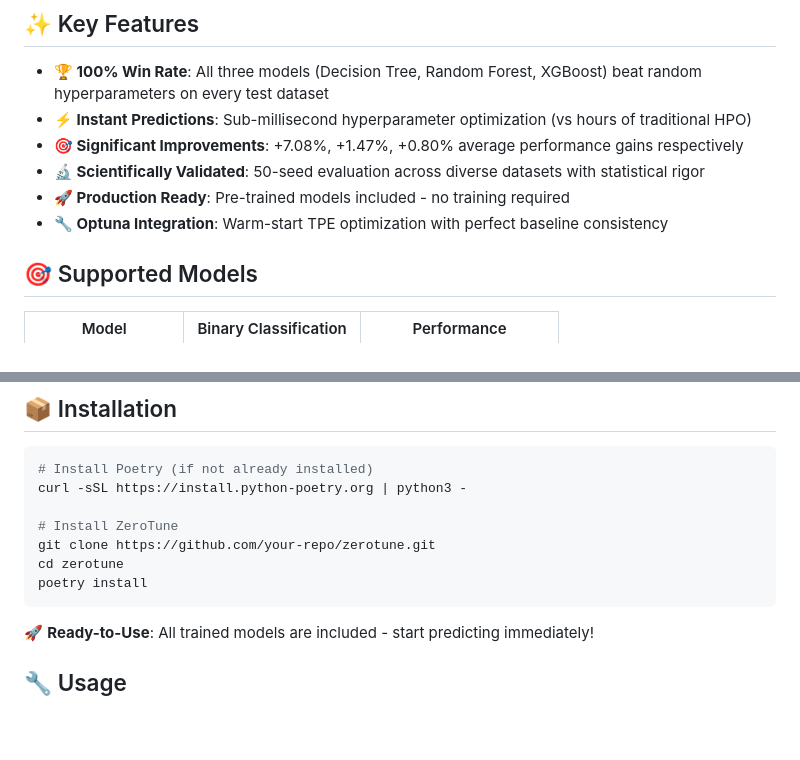
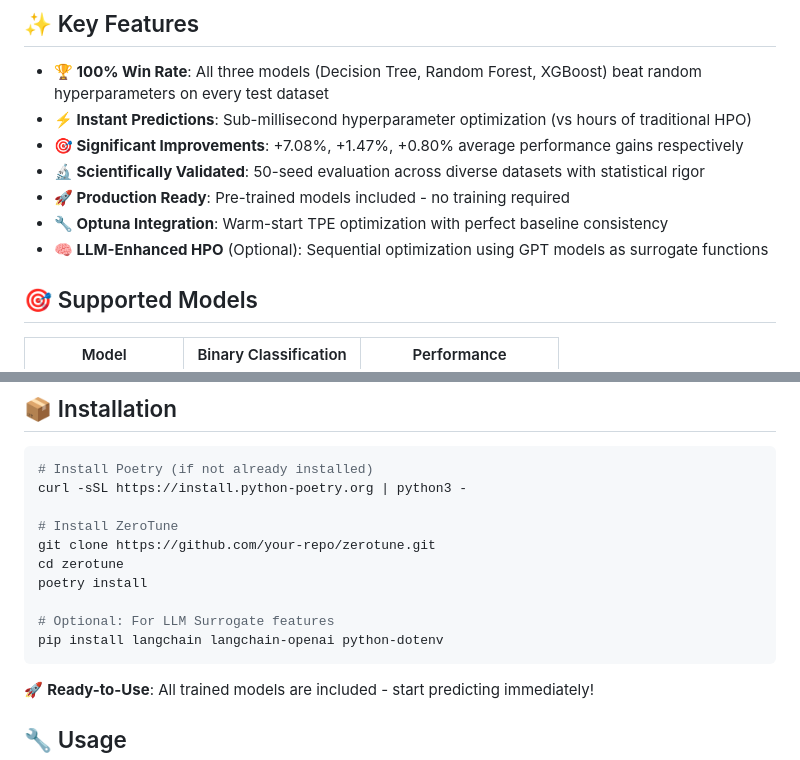
Before and after one commit to Tarek0/zerotune, a Markdown page: README.md, 2 parts joined by grey strips. Rendered like a GitHub page; blank space fills up the shorter version.

````diff
--- a/README.md
+++ b/README.md
@@ -36,6 +36,7 @@ print(f"Optimal hyperparameters: {best_params}")
 - **🔬 Scientifically Validated**: 50-seed evaluation across diverse datasets with statistical rigor
 - **🚀 Production Ready**: Pre-trained models included - no training required
 - **🔧 Optuna Integration**: Warm-start TPE optimization with perfect baseline consistency
+- **🧠 LLM-Enhanced HPO** (Optional): Sequential optimization using GPT models as surrogate functions
 
 ## 🎯 Supported Models
 
@@ -57,6 +58,9 @@ curl -sSL https://install.python-poetry.org | python3 -
 git clone https://github.com/your-repo/zerotune.git
 cd zerotune
 poetry install
+
+# Optional: For LLM Surrogate features
+pip install langchain langchain-openai python-dotenv
 ```
 
 🚀 **Ready-to-Use**: All trained models are included - start predicting immediately!
````
Also changed, not shown: other parts of README.md (+52 -0 lines).
